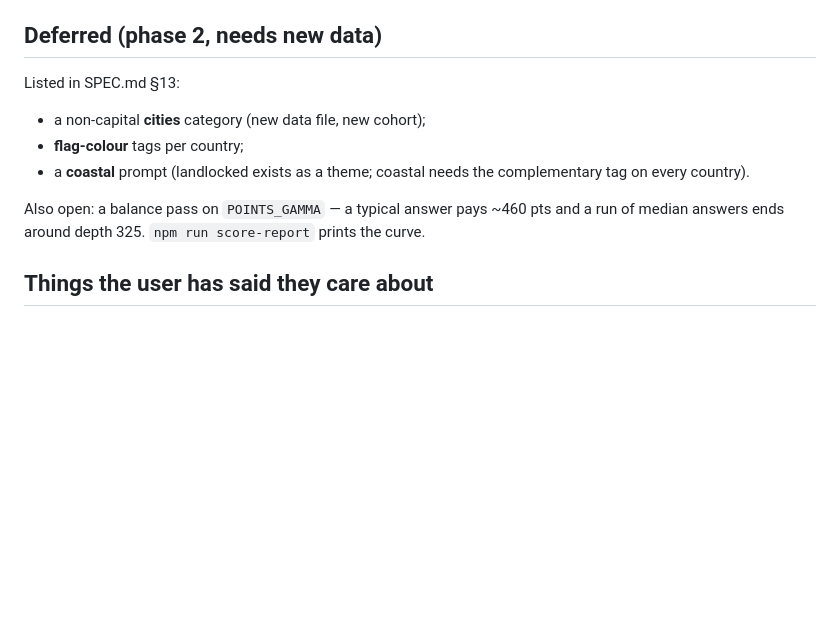
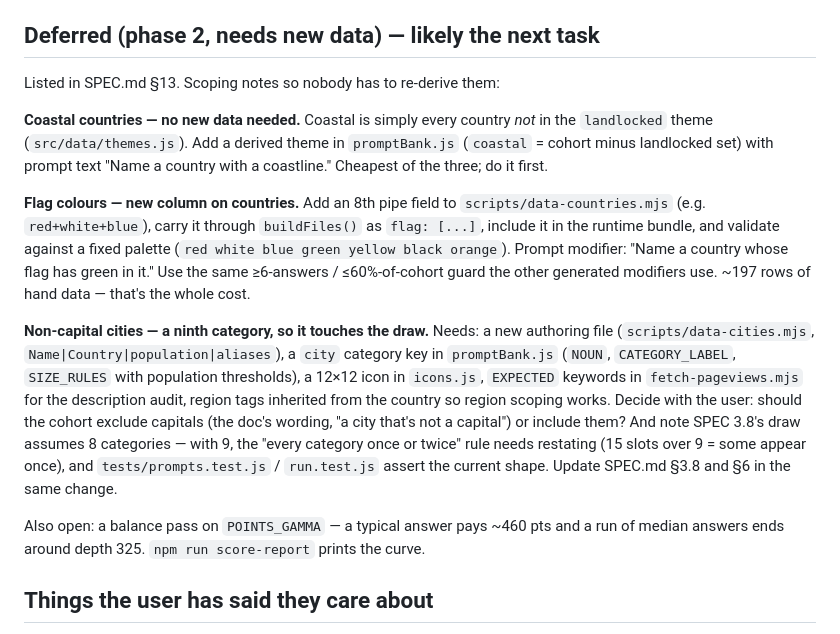
Before and after one commit to MichaelBoujikian/wormillion, a Markdown page: HANDOFF.md, the part around the change. Drawn GitHub-style; blank space fills up the shorter version.

Commit message:
HANDOFF: scope the phase-2 prompt work
Co-Authored-By: Claude Opus 5 <noreply@anthropic.com>

```diff
--- a/HANDOFF.md
+++ b/HANDOFF.md
@@ -71,14 +71,38 @@ npm run validate                     # schema, aliases, regions, oceans, UN audi
 - **15 rounds, each category once or twice.** The no-repeat-prompt fix re-draws a category's second appearance rather than capping categories to one, so the run shape didn't change. The doc asked to check with the user before changing rounds or balance — neither changed, so nothing was asked.
 - **`file://` must keep working.** Classic scripts + generated `data/bank.js`, no ES modules, no `fetch()`, no external resources. `npm run bundle` makes a single-file `dist/wormillion.html` for sending to people.
 
-## Deferred (phase 2, needs new data)
+## Deferred (phase 2, needs new data) — likely the next task
 
-Listed in SPEC.md §13:
-- a non-capital **cities** category (new data file, new cohort);
-- **flag-colour** tags per country;
-- a **coastal** prompt (landlocked exists as a theme; coastal needs the complementary tag on every country).
+Listed in SPEC.md §13. Scoping notes so nobody has to re-derive them:
 
-Also open: a balance pass on `POINTS_GAMMA` — a typical answer pays ~460 pts and a run of median answers ends around depth 325. `npm run score-report` prints the curve.
+**Coastal countries — no new data needed.** Coastal is simply every country
+*not* in the `landlocked` theme (`src/data/themes.js`). Add a derived theme in
+`promptBank.js` (`coastal` = cohort minus landlocked set) with prompt text
+"Name a country with a coastline." Cheapest of the three; do it first.
+
+**Flag colours — new column on countries.** Add an 8th pipe field to
+`scripts/data-countries.mjs` (e.g. `red+white+blue`), carry it through
+`buildFiles()` as `flag: [...]`, include it in the runtime bundle, and validate
+against a fixed palette (`red white blue green yellow black orange`). Prompt
+modifier: "Name a country whose flag has green in it." Use the same
+≥6-answers / ≤60%-of-cohort guard the other generated modifiers use. ~197 rows
+of hand data — that's the whole cost.
+
+**Non-capital cities — a ninth category, so it touches the draw.** Needs:
+a new authoring file (`scripts/data-cities.mjs`, `Name|Country|population|aliases`),
+a `city` category key in `promptBank.js` (`NOUN`, `CATEGORY_LABEL`, `SIZE_RULES`
+with population thresholds), a 12×12 icon in `icons.js`, `EXPECTED` keywords in
+`fetch-pageviews.mjs` for the description audit, region tags inherited from the
+country so region scoping works. Decide with the user: should the cohort
+exclude capitals (the doc's wording, "a city that's not a capital") or include
+them? And note SPEC 3.8's draw assumes 8 categories — with 9, the "every
+category once or twice" rule needs restating (15 slots over 9 = some appear
+once), and `tests/prompts.test.js` / `run.test.js` assert the current shape.
+Update SPEC.md §3.8 and §6 in the same change.
+
+Also open: a balance pass on `POINTS_GAMMA` — a typical answer pays ~460 pts and
+a run of median answers ends around depth 325. `npm run score-report` prints
+the curve.
 
 ## Things the user has said they care about
 
```
